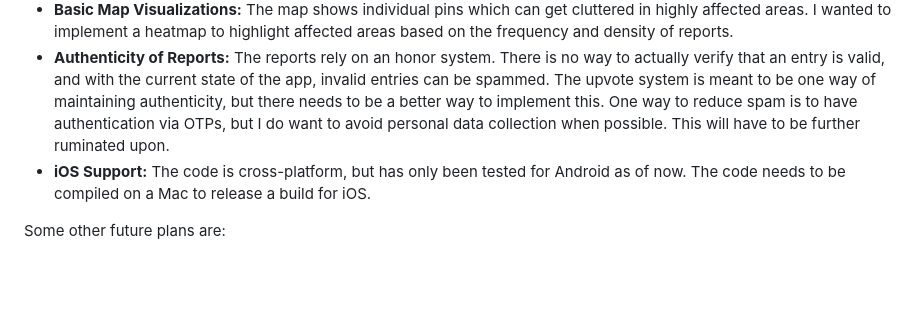
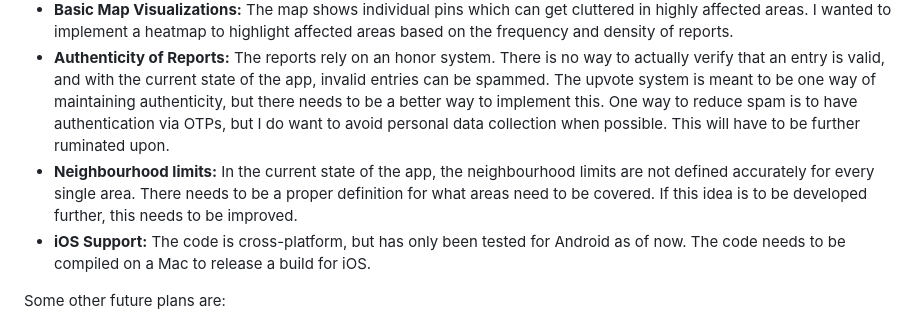
Before and after one commit to arnavish/blr-trash-tracker, a Markdown page: README.md, the part around the change. Drawn GitHub-style; blank space fills up the shorter version.

```diff
--- a/README.md
+++ b/README.md
@@ -71,6 +71,7 @@ The project currently focuses on frontend UI, state management, and mapping logi
 * **No Persistent Backend:** Currently, state is managed in-memory using the `provider` package. If the app is closed, all reports reset. The plan is to integrate a backend like Firebase, Supabase, or PostgreSQL to persist data globally and actually store the uploaded images and reports.
 * **Basic Map Visualizations:** The map shows individual pins which can get cluttered in highly affected areas. I wanted to implement a heatmap to highlight affected areas based on the frequency and density of reports.
 * **Authenticity of Reports:** The reports rely on an honor system. There is no way to actually verify that an entry is valid, and with the current state of the app, invalid entries can be spammed. The upvote system is meant to be one way of maintaining authenticity, but there needs to be a better way to implement this. One way to reduce spam is to have authentication via OTPs, but I do want to avoid personal data collection when possible. This will have to be further ruminated upon.
+* **Neighbourhood limits:** In the current state of the app, the neighbourhood limits are not defined accurately for every single area. There needs to be a proper definition for what areas need to be covered. If this idea is to be developed further, this needs to be improved.
 * **iOS Support:** The code is cross-platform, but has only been tested for Android as of now. The code needs to be compiled on a Mac to release a build for iOS.
 
 Some other future plans are:
```
